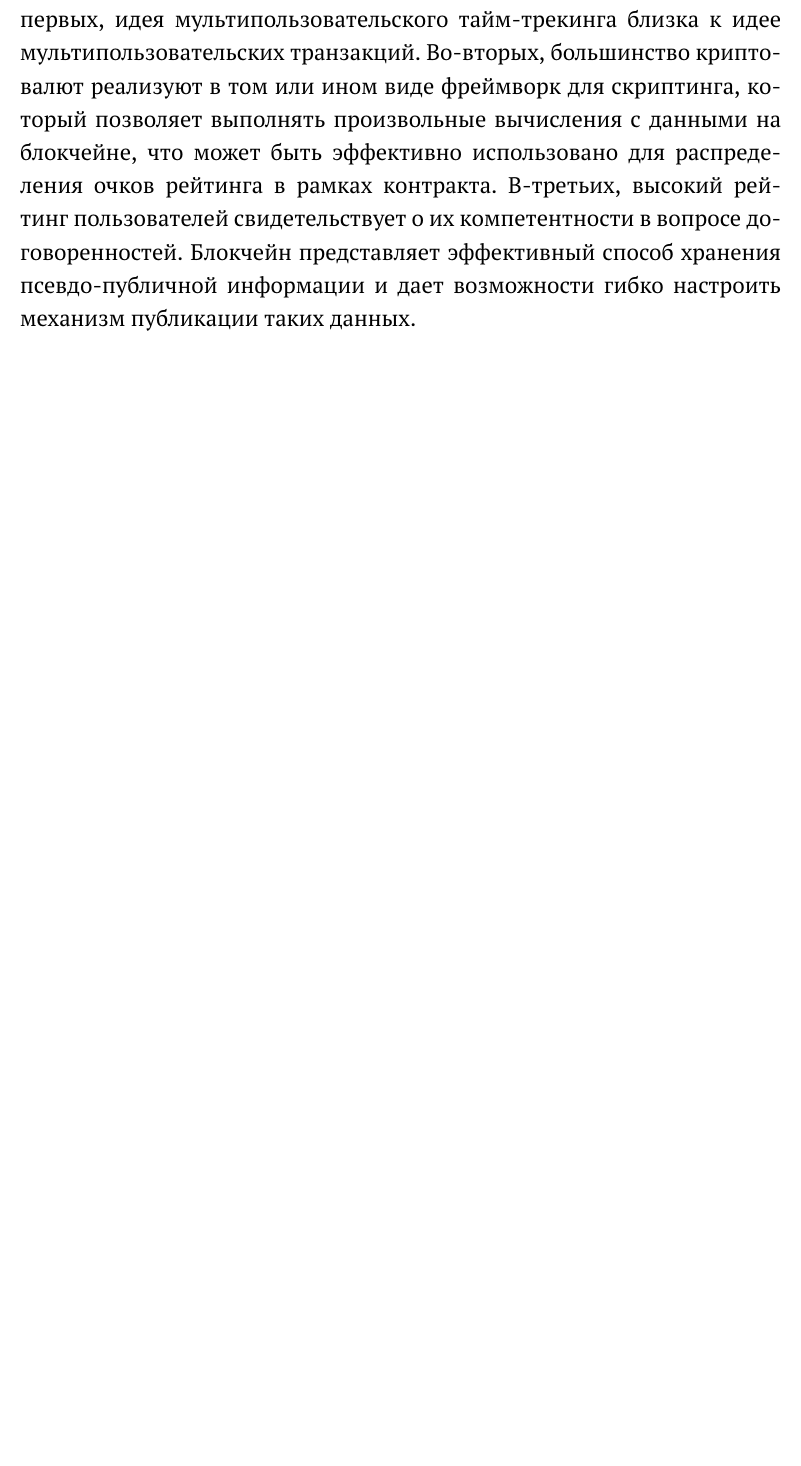
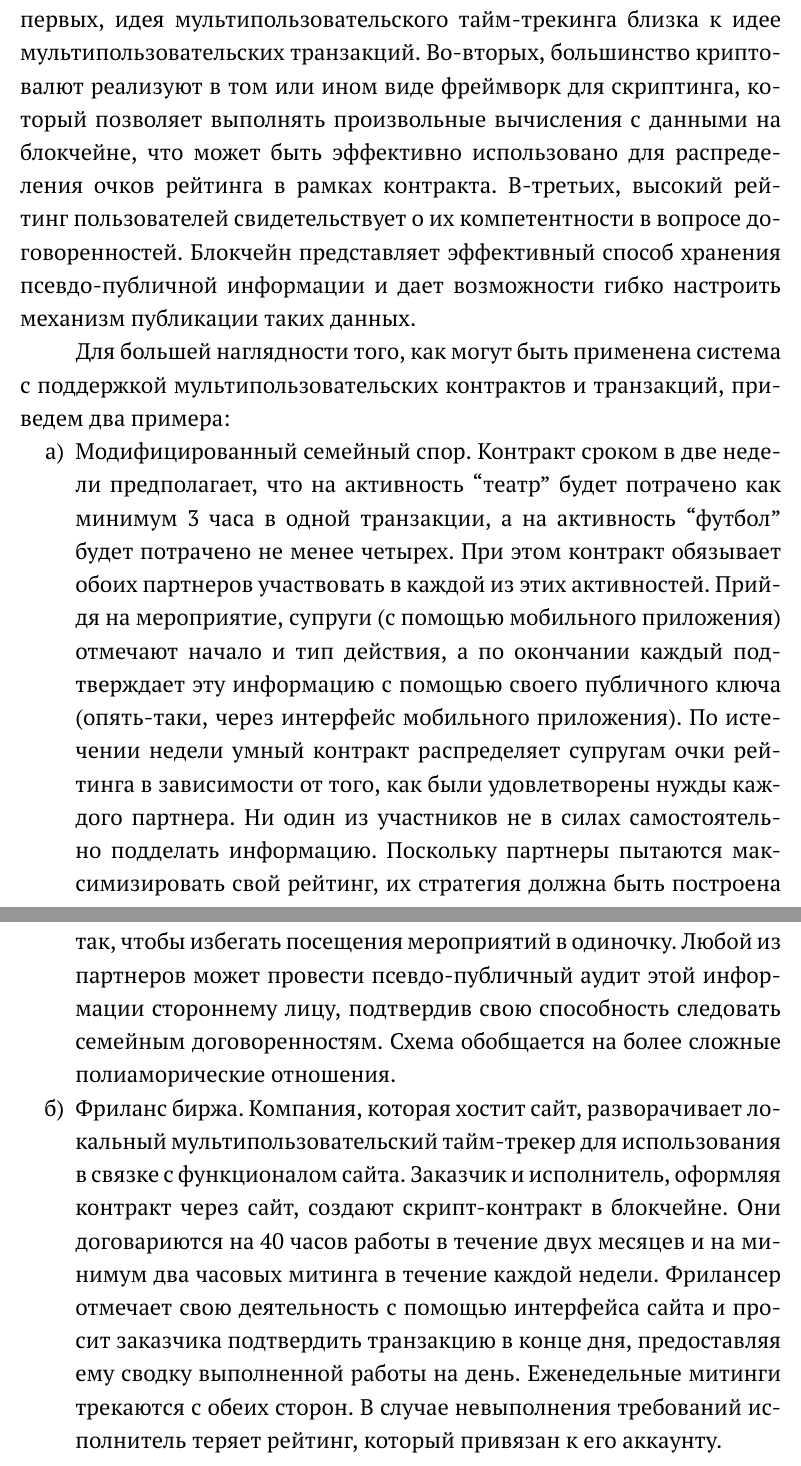
Before and after one commit to volhovM/thesis-bs-itmo, a LaTeX thesis (thesis.tex): part of page 5 of 25 before the commit and two parts of pages 5 and 6 of 26 after it, the two joined at a grey line, cut so that both start at the same text, the shorter picture padded with empty space. Compiled offline with pdfLaTeX; a LaTeX package or settings file that is missing is left out.

Commit message:
Add two motivational examples to the introduction

```diff
--- a/thesis.tex
+++ b/thesis.tex
@@ -182,6 +182,43 @@ the milk) и тайм-трекеры (LINK arbtt, toggl). Некоторые п
 договоренностей. Блокчейн представляет эффективный способ хранения
 псевдо-публичной информации и дает возможности гибко настроить
 механизм публикации таких данных.
+
+Для большей наглядности того, как могут быть применена система с
+поддержкой мультипользовательских контрактов и транзакций, приведем
+два примера:
+
+\begin{enumerate}
+  \item Модифицированный семейный спор. Контракт сроком в две недели
+    предполагает, что на активность ``театр'' будет потрачено как
+    минимум 3 часа в одной транзакции, а на активность ``футбол''
+    будет потрачено не менее четырех. При этом контракт обязывает
+    обоих партнеров участвовать в каждой из этих активностей. Прийдя
+    на мероприятие, супруги (с помощью мобильного приложения) отмечают
+    начало и тип действия, а по окончании каждый подтверждает эту
+    информацию с помощью своего публичного ключа (опять-таки, через
+    интерфейс мобильного приложения). По истечении недели умный
+    контракт распределяет супругам очки рейтинга в зависимости от
+    того, как были удовлетворены нужды каждого партнера. Ни один из
+    участников не в силах самостоятельно подделать
+    информацию. Поскольку партнеры пытаются максимизировать свой
+    рейтинг, их стратегия должна быть построена так, чтобы избегать
+    посещения мероприятий в одиночку. Любой из партнеров может
+    провести псевдо-публичный аудит этой информации стороннему лицу,
+    подтвердив свою способность следовать семейным
+    договоренностям. Схема обобщается на более сложные полиаморические
+    отношения.
+  \item Фриланс биржа. Компания, которая хостит сайт, разворачивает
+    локальный мультипользовательский тайм-трекер для использования в
+    связке с функционалом сайта. Заказчик и исполнитель, оформляя
+    контракт через сайт, создают скрипт-контракт в блокчейне. Они
+    договариются на 40 часов работы в течение двух месяцев и на
+    минимум два часовых митинга в течение каждой недели. Фрилансер
+    отмечает свою деятельность с помощью интерфейса сайта и просит
+    заказчика подтвердить транзакцию в конце дня, предоставляя ему
+    сводку выполненной работы на день. Еженедельные митинги трекаются
+    с обеих сторон. В случае невыполнения требований исполнитель
+    теряет рейтинг, который привязан к его аккаунту.
+\end{enumerate}
 
 %% Начало содержательной части.
 \chapter{Обзор предметной области}
```
